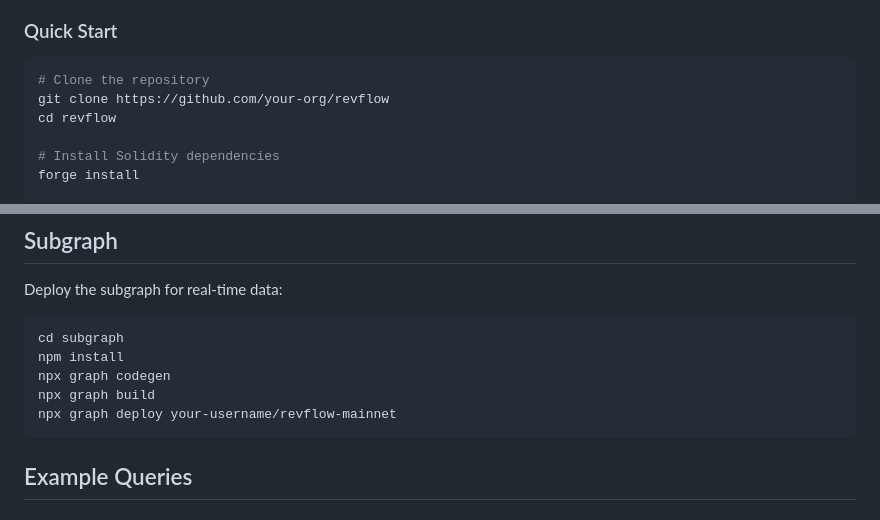
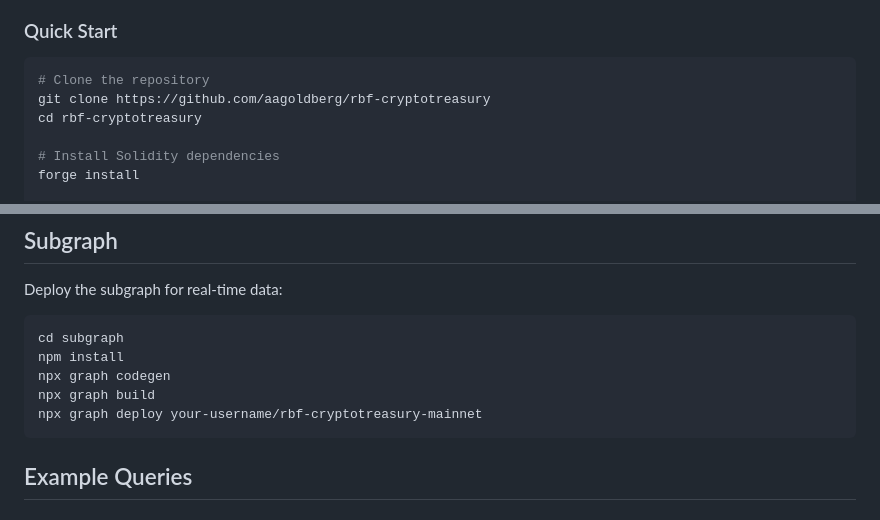
Before and after one commit to aagoldberg/ragepage, a Markdown page: revflow/README.md, 2 parts joined by grey strips. Rendered like a GitHub page.

Commit message:
Update documentation with new repository name 'rbf-cryptotreasury'
- Update clone URL in README installation instructions
- Update subgraph deployment example
- Update whitepaper repository reference
- Reflect renaming from 'revflow' to 'rbf-cryptotreasury' for clarity

🤖 Generated with [Claude Code](https://claude.ai/code)

Co-Authored-By: Claude <noreply@anthropic.com>

````diff
--- a/revflow/README.md
+++ b/revflow/README.md
@@ -120,8 +120,8 @@ When $1,350,000 paid to lenders → Deal complete, 100% revenue to treasury
 
 ```bash
 # Clone the repository
-git clone https://github.com/your-org/revflow
-cd revflow
+git clone https://github.com/aagoldberg/rbf-cryptotreasury
+cd rbf-cryptotreasury
 
 # Install Solidity dependencies
 forge install
@@ -384,7 +384,7 @@ cd subgraph
 npm install
 npx graph codegen
 npx graph build
-npx graph deploy your-username/revflow-mainnet
+npx graph deploy your-username/rbf-cryptotreasury-mainnet
 ```
 
 ## Example Queries
````
Also changed, not shown: revflow/WHITEPAPER.md (+1 -1 lines).
